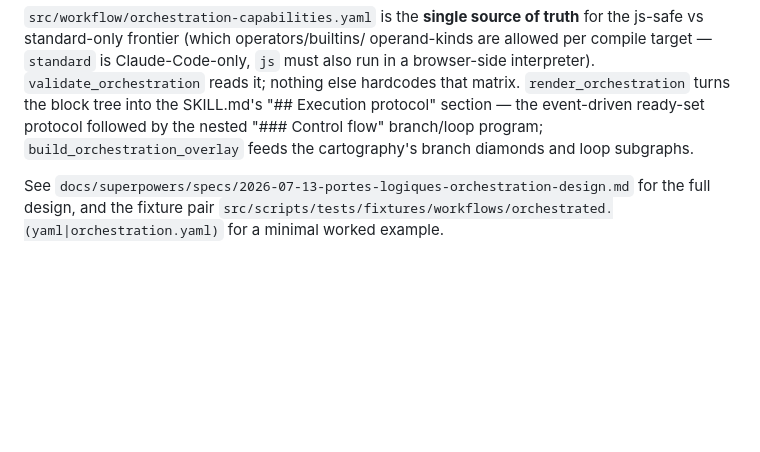
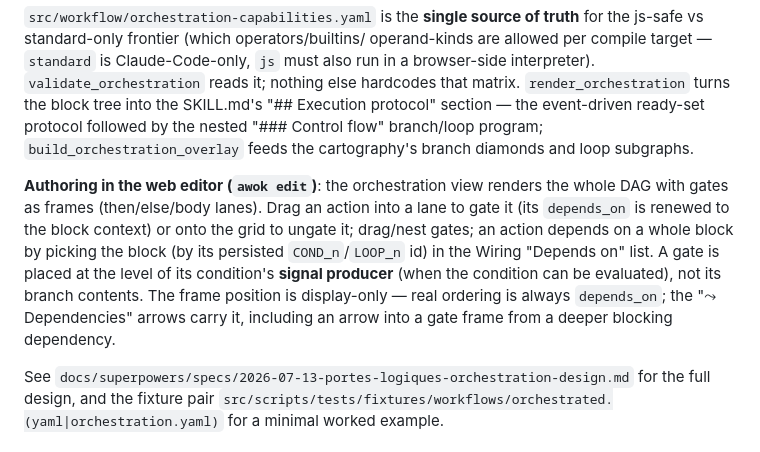
Before and after one commit to marcrow/awok, a Markdown page: CLAUDE.md, the part around the change. Rendered like a GitHub page; blank space fills up the shorter version.

```diff
--- a/CLAUDE.md
+++ b/CLAUDE.md
@@ -407,6 +407,16 @@ event-driven ready-set protocol followed by the nested "### Control flow"
 branch/loop program; `build_orchestration_overlay` feeds the cartography's
 branch diamonds and loop subgraphs.
 
+**Authoring in the web editor (`awok edit`)**: the orchestration view renders the
+whole DAG with gates as frames (then/else/body lanes). Drag an action into a lane
+to gate it (its `depends_on` is renewed to the block context) or onto the grid to
+ungate it; drag/nest gates; an action depends on a whole block by picking the
+block (by its persisted `COND_n`/`LOOP_n` id) in the Wiring "Depends on" list. A
+gate is placed at the level of its condition's **signal producer** (when the
+condition can be evaluated), not its branch contents. The frame position is
+display-only — real ordering is always `depends_on`; the "⤳ Dependencies" arrows
+carry it, including an arrow into a gate frame from a deeper blocking dependency.
+
 See `docs/superpowers/specs/2026-07-13-portes-logiques-orchestration-design.md`
 for the full design, and the fixture pair
 `src/scripts/tests/fixtures/workflows/orchestrated.(yaml|orchestration.yaml)`
```
Also changed, not shown: TODO.md (+13 -9 lines), docs/dev/bb-workflow.md (+6 -0 lines).
